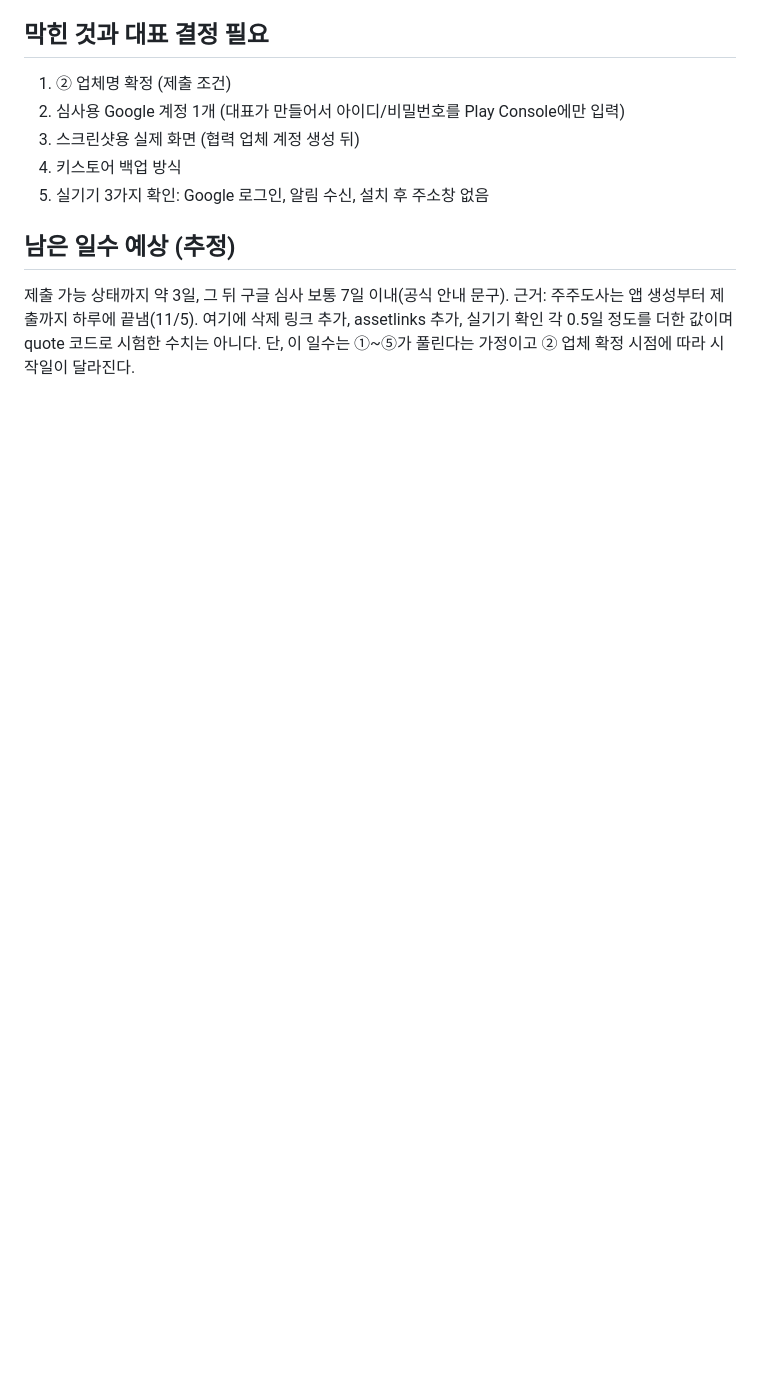
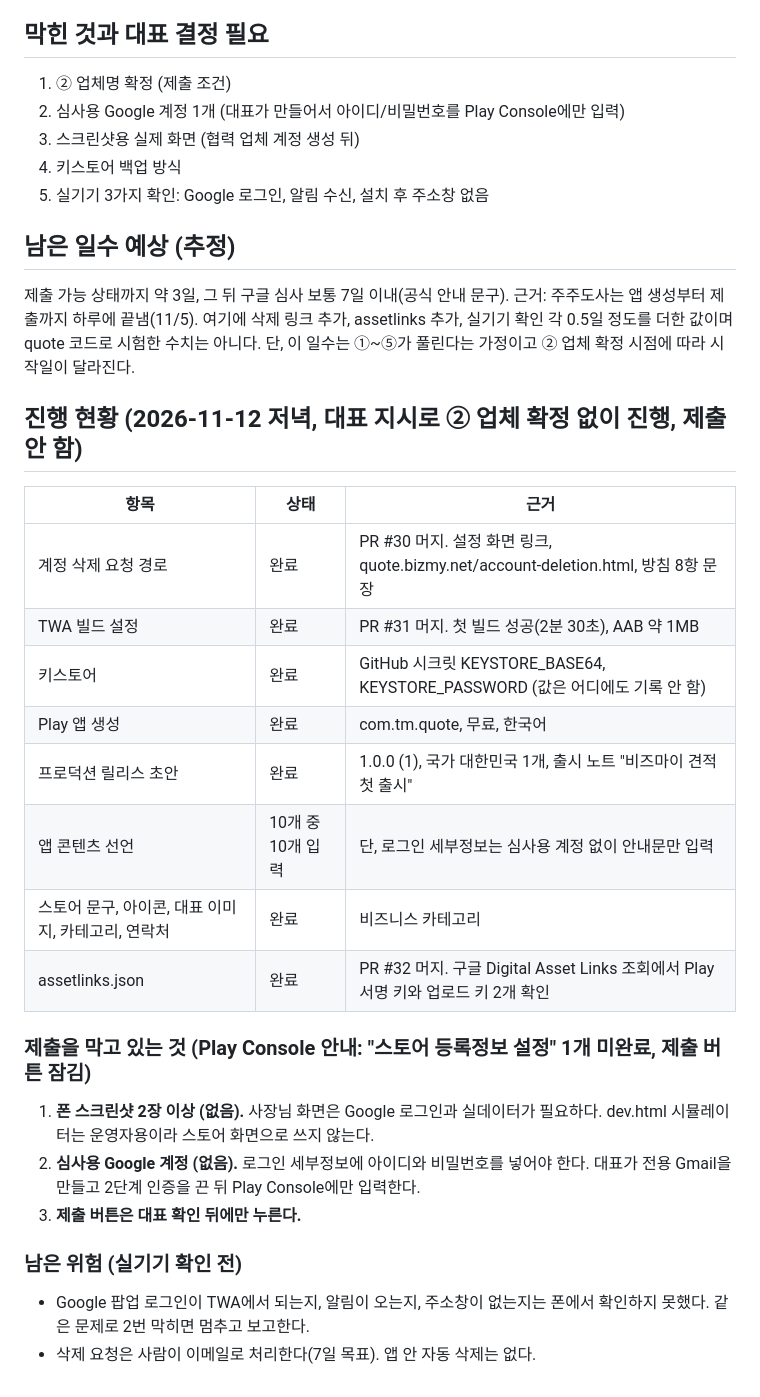
Before and after one commit to jinjjabg-hub/quote, a Markdown page: docs/play-등록-준비.md, the part around the change. Rendered like a GitHub page; blank space fills up the shorter version.

Commit message:
docs: Play 등록 진행 현황과 막힌 항목 추가
Added progress status and remaining tasks for app submission.

```diff
--- a/docs/play-등록-준비.md
+++ b/docs/play-등록-준비.md
@@ -182,3 +182,26 @@ TWA의 알려진 위험 (미확인, 실기기 확인 항목)
 
 제출 가능 상태까지 약 3일, 그 뒤 구글 심사 보통 7일 이내(공식 안내 문구).
 근거: 주주도사는 앱 생성부터 제출까지 하루에 끝냄(11/5). 여기에 삭제 링크 추가, assetlinks 추가, 실기기 확인 각 0.5일 정도를 더한 값이며 quote 코드로 시험한 수치는 아니다. 단, 이 일수는 ①~⑤가 풀린다는 가정이고 ② 업체 확정 시점에 따라 시작일이 달라진다.
+
+## 진행 현황 (2026-11-12 저녁, 대표 지시로 ② 업체 확정 없이 진행, 제출 안 함)
+
+| 항목 | 상태 | 근거 |
+|---|---|---|
+| 계정 삭제 요청 경로 | 완료 | PR #30 머지. 설정 화면 링크, quote.bizmy.net/account-deletion.html, 방침 8항 문장 |
+| TWA 빌드 설정 | 완료 | PR #31 머지. 첫 빌드 성공(2분 30초), AAB 약 1MB |
+| 키스토어 | 완료 | GitHub 시크릿 KEYSTORE_BASE64, KEYSTORE_PASSWORD (값은 어디에도 기록 안 함) |
+| Play 앱 생성 | 완료 | com.tm.quote, 무료, 한국어 |
+| 프로덕션 릴리스 초안 | 완료 | 1.0.0 (1), 국가 대한민국 1개, 출시 노트 "비즈마이 견적 첫 출시" |
+| 앱 콘텐츠 선언 | 10개 중 10개 입력 | 단, 로그인 세부정보는 심사용 계정 없이 안내문만 입력 |
+| 스토어 문구, 아이콘, 대표 이미지, 카테고리, 연락처 | 완료 | 비즈니스 카테고리 |
+| assetlinks.json | 완료 | PR #32 머지. 구글 Digital Asset Links 조회에서 Play 서명 키와 업로드 키 2개 확인 |
+
+### 제출을 막고 있는 것 (Play Console 안내: "스토어 등록정보 설정" 1개 미완료, 제출 버튼 잠김)
+
+1. **폰 스크린샷 2장 이상 (없음).** 사장님 화면은 Google 로그인과 실데이터가 필요하다. dev.html 시뮬레이터는 운영자용이라 스토어 화면으로 쓰지 않는다.
+2. **심사용 Google 계정 (없음).** 로그인 세부정보에 아이디와 비밀번호를 넣어야 한다. 대표가 전용 Gmail을 만들고 2단계 인증을 끈 뒤 Play Console에만 입력한다.
+3. **제출 버튼은 대표 확인 뒤에만 누른다.**
+
+### 남은 위험 (실기기 확인 전)
+- Google 팝업 로그인이 TWA에서 되는지, 알림이 오는지, 주소창이 없는지는 폰에서 확인하지 못했다. 같은 문제로 2번 막히면 멈추고 보고한다.
+- 삭제 요청은 사람이 이메일로 처리한다(7일 목표). 앱 안 자동 삭제는 없다.
```
